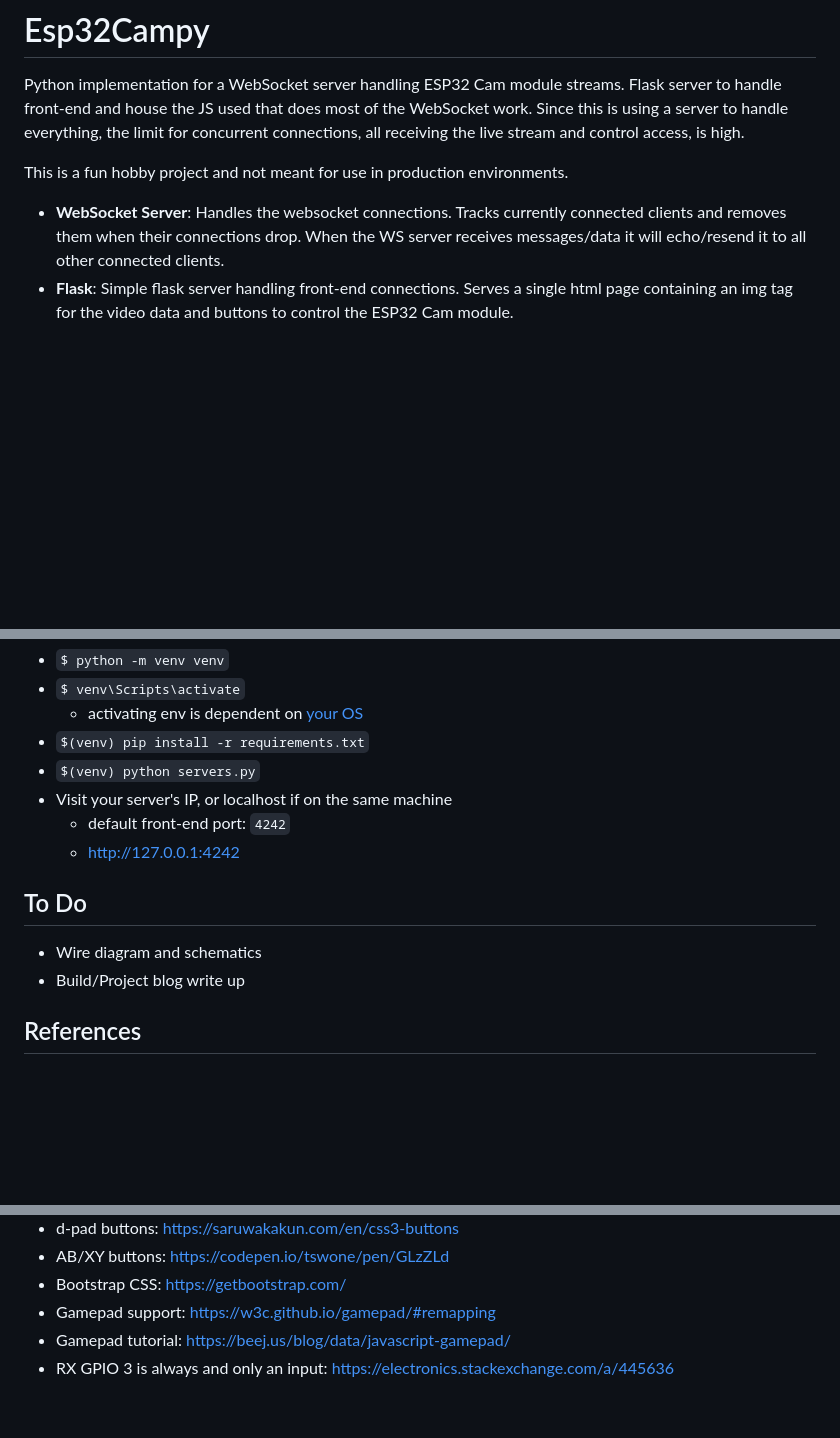
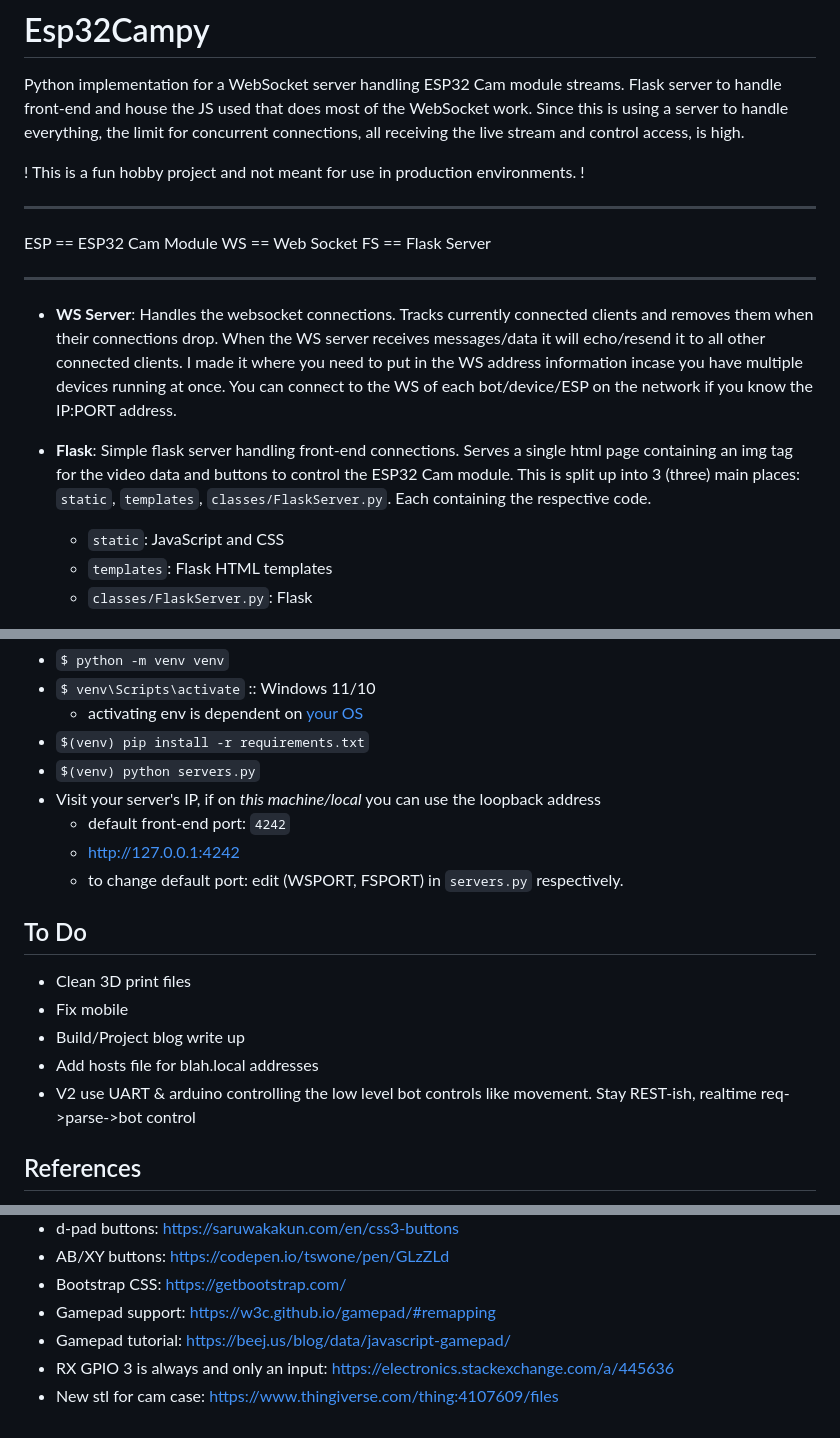
Before and after one commit to techb/Esp32Campy, a Markdown page: README.md, 3 parts joined by grey strips. Drawn GitHub-style; blank space fills up the shorter version.

```diff
--- a/README.md
+++ b/README.md
@@ -1,10 +1,22 @@
 # Esp32Campy
 Python implementation for a WebSocket server handling ESP32 Cam module streams. Flask server to handle front-end and house the JS used that does most of the WebSocket work. Since this is using a server to handle everything, the limit for concurrent connections, all receiving the live stream and control access, is high.
 
-This is a fun hobby project and not meant for use in production environments.
+! This is a fun hobby project and not meant for use in production environments. !
 
-- **WebSocket Server**: Handles the websocket connections. Tracks currently connected clients and removes them when their connections drop. When the WS server receives  messages/data it will echo/resend it to all other connected clients.
-- **Flask**: Simple flask server handling front-end connections. Serves a single html page containing an img tag for the video data and buttons to control the ESP32 Cam module.
+---
+
+ESP == ESP32 Cam Module
+WS == Web Socket
+FS == Flask Server
+
+---
+
+- **WS Server**: Handles the websocket connections. Tracks currently connected clients and removes them when their connections drop. When the WS server receives  messages/data it will echo/resend it to all other connected clients. I made it where you need to put in the WS address information incase you have multiple devices running at once. You can connect to the WS of each bot/device/ESP on the network if you know the IP:PORT address.
+
+- **Flask**: Simple flask server handling front-end connections. Serves a single html page containing an img tag for the video data and buttons to control the ESP32 Cam module. This is split up into 3 (three) main places: `static`, `templates`, `classes/FlaskServer.py`. Each containing the respective code.
+  - `static`: JavaScript and CSS
+  - `templates`: Flask HTML templates
+  - `classes/FlaskServer.py`: Flask
 
 ![Screenshot 1](READMEFILES/img/splash-page.png)
 ![Screenshot 2](READMEFILES/img/waiting-on-espcam.png)
@@ -56,16 +75,20 @@ If you don't use a BLTouch you will need to remove `G29 ; Level bed` in the .gco
 - `$ python -m venv venv`
-- `$ venv\Scripts\activate`
+- `$ venv\Scripts\activate` :: Windows 11/10
   - activating env is dependent on [your OS](https://www.infoworld.com/article/3239675/virtualenv-and-venv-python-virtual-environments-explained.html)
 - `$(venv) pip install -r requirements.txt`
 - `$(venv) python servers.py`
-- Visit your server's IP, or localhost if on the same machine
+- Visit your server's IP, if on _this machine/local_ you can use the loopback address
   - default front-end port: `4242`
   - http://127.0.0.1:4242
+  - to change default port: edit (WSPORT, FSPORT) in `servers.py` respectively.
 
 
 ## To Do
-- Wire diagram and schematics
+- Clean 3D print files
+- Fix mobile
 - Build/Project blog write up
+- Add hosts file for blah.local addresses
+- V2 use UART & arduino controlling the low level bot controls like movement. Stay REST-ish, realtime req->parse->bot control
 
 
 ## References
@@ -80,3 +103,4 @@ If you don't use a BLTouch you will need to remove `G29 ; Level bed` in the .gco
 - Gamepad support: https://w3c.github.io/gamepad/#remapping
 - Gamepad tutorial: https://beej.us/blog/data/javascript-gamepad/
 - RX GPIO 3 is always and only an input: https://electronics.stackexchange.com/a/445636
+- New stl for cam case: https://www.thingiverse.com/thing:4107609/files
```
Also changed, not shown: other parts of README.md (+10 -3 lines), READMEFILES/img/Schematic.png (added), READMEFILES/img/new-design-3d.png (added), 5 other files.
